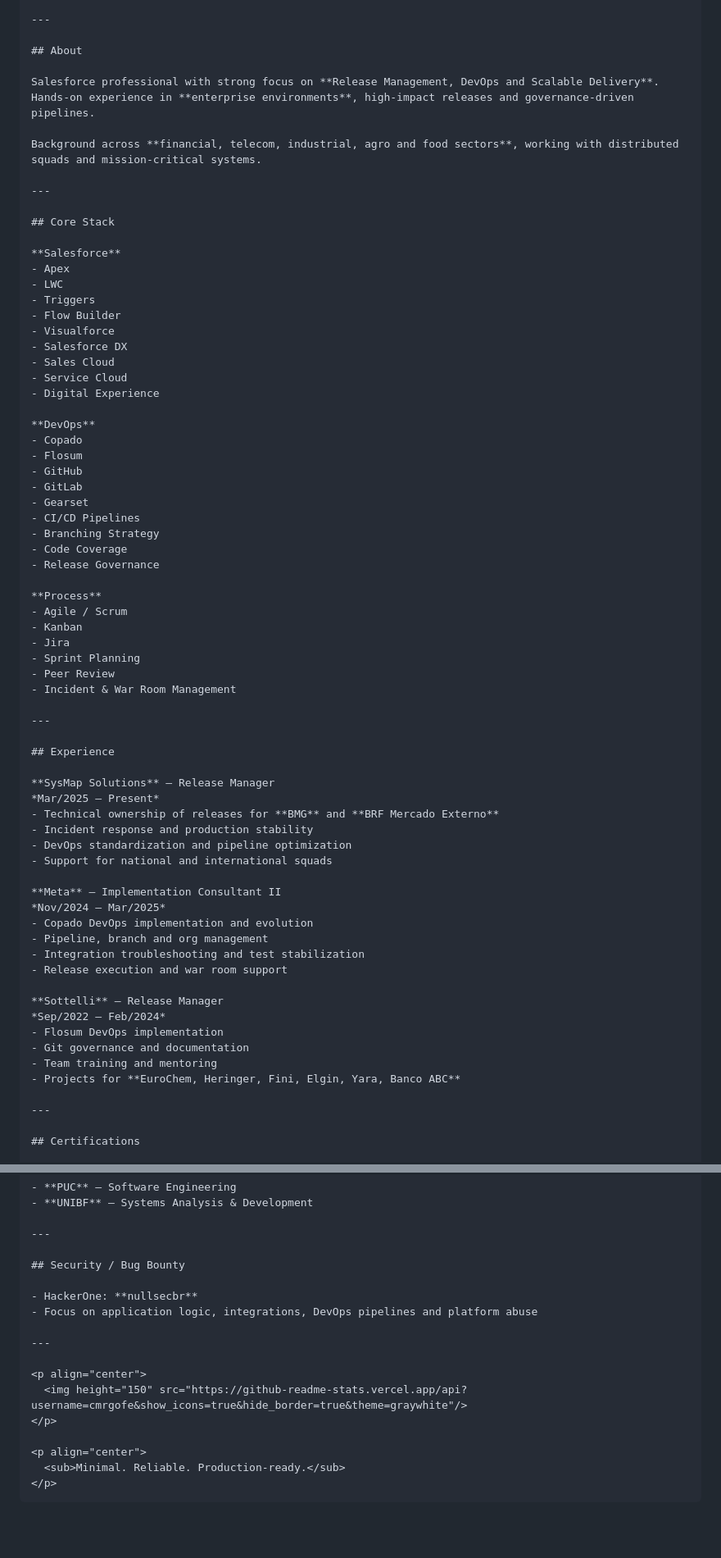
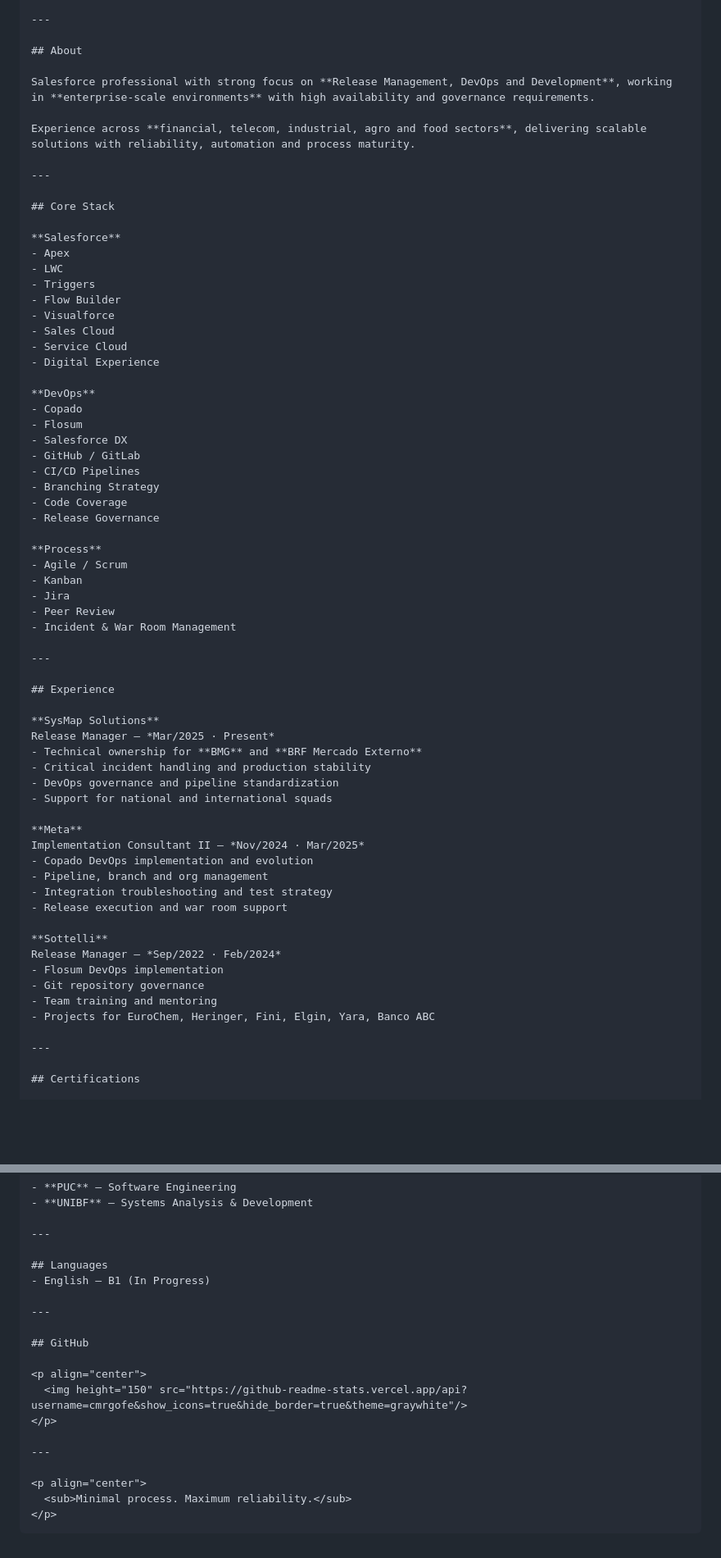
Before and after one commit to camargofe/camargofe, a Markdown page: README.md, 2 parts joined by grey strips. Shown at 82% size. Rendered like a GitHub page; blank space fills up the shorter version.

````diff
--- a/README.md
+++ b/README.md
@@ -26,10 +26,9 @@
 
 ## About
 
-Salesforce professional with strong focus on **Release Management, DevOps and Scalable Delivery**.
-Hands-on experience in **enterprise environments**, high-impact releases and governance-driven pipelines.
+Salesforce professional with strong focus on **Release Management, DevOps and Development**, working in **enterprise-scale environments** with high availability and governance requirements.
 
-Background across **financial, telecom, industrial, agro and food sectors**, working with distributed squads and mission-critical systems.
+Experience across **financial, telecom, industrial, agro and food sectors**, delivering scalable solutions with reliability, automation and process maturity.
 
 ---
 
@@ -41,7 +40,6 @@ Background across **financial, telecom, industrial, agro and food sectors**, wor
 - Triggers
 - Flow Builder
 - Visualforce
-- Salesforce DX
 - Sales Cloud
 - Service Cloud
 - Digital Experience
@@ -49,9 +47,8 @@ Background across **financial, telecom, industrial, agro and food sectors**, wor
 **DevOps**
 - Copado
 - Flosum
-- GitHub
-- GitLab
-- Gearset
+- Salesforce DX
+- GitHub / GitLab
 - CI/CD Pipelines
 - Branching Strategy
 - Code Coverage
@@ -61,7 +58,6 @@ Background across **financial, telecom, industrial, agro and food sectors**, wor
 - Agile / Scrum
 - Kanban
 - Jira
-- Sprint Planning
 - Peer Review
 - Incident & War Room Management
 
@@ -69,26 +65,26 @@ Background across **financial, telecom, industrial, agro and food sectors**, wor
 
 ## Experience
 
-**SysMap Solutions** — Release Manager
-*Mar/2025 – Present*
-- Technical ownership of releases for **BMG** and **BRF Mercado Externo**
-- Incident response and production stability
-- DevOps standardization and pipeline optimization
+**SysMap Solutions**
+Release Manager — *Mar/2025 · Present*
+- Technical ownership for **BMG** and **BRF Mercado Externo**
+- Critical incident handling and production stability
+- DevOps governance and pipeline standardization
 - Support for national and international squads
 
-**Meta** — Implementation Consultant II
-*Nov/2024 – Mar/2025*
+**Meta**
+Implementation Consultant II — *Nov/2024 · Mar/2025*
 - Copado DevOps implementation and evolution
 - Pipeline, branch and org management
-- Integration troubleshooting and test stabilization
+- Integration troubleshooting and test strategy
 - Release execution and war room support
 
-**Sottelli** — Release Manager
-*Sep/2022 – Feb/2024*
+**Sottelli**
+Release Manager — *Sep/2022 · Feb/2024*
 - Flosum DevOps implementation
-- Git governance and documentation
+- Git repository governance
 - Team training and mentoring
-- Projects for **EuroChem, Heringer, Fini, Elgin, Yara, Banco ABC**
+- Projects for EuroChem, Heringer, Fini, Elgin, Yara, Banco ABC
 
 ---
 
@@ -122,18 +118,20 @@ Background across **financial, telecom, industrial, agro and food sectors**, wor
 
 ---
 
-## Security / Bug Bounty
-
-- HackerOne: **nullsecbr**
-- Focus on application logic, integrations, DevOps pipelines and platform abuse
+## Languages
+- English — B1 (In Progress)
 
 ---
+
+## GitHub
 
 <p align="center">
   <img height="150" src="https://github-readme-stats.vercel.app/api?username=cmrgofe&show_icons=true&hide_border=true&theme=graywhite"/>
 </p>
 
+---
+
 <p align="center">
-  <sub>Minimal. Reliable. Production-ready.</sub>
+  <sub>Minimal process. Maximum reliability.</sub>
 </p>
 ```
````
Also changed, not shown: other parts of README.md (+8 -8 lines).
